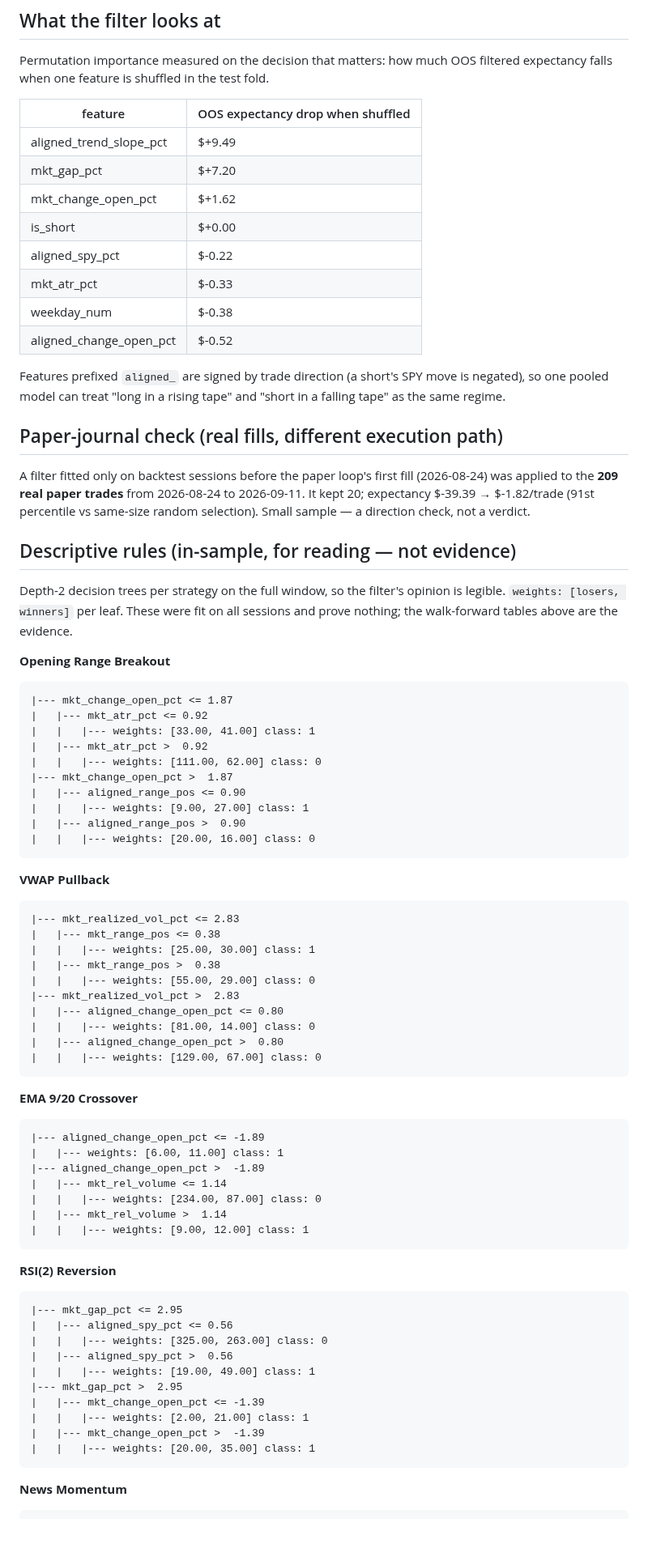
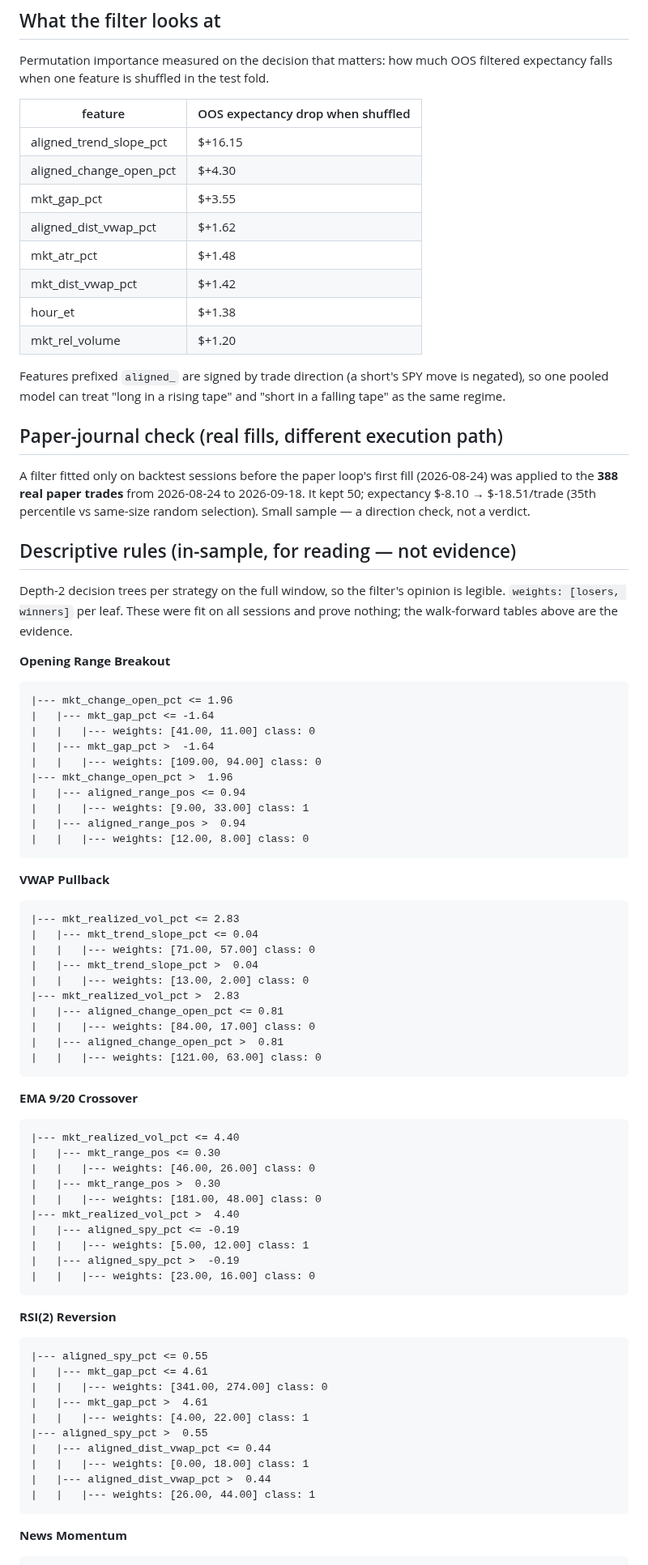
Before and after one commit to CollinChris/trading-strategy-lab, a Markdown page: results/REGIME.md, the part around one of its changes. Shown at 81% size. GitHub-like rendering; blank space fills up the shorter version.

Commit message:
weekly: tune + backtest refresh + regime re-fit 2026-09-19

````diff
--- a/results/REGIME.md
+++ b/results/REGIME.md
@@ -77,14 +77,14 @@ filtered expectancy falls when one feature is shuffled in the test fold.
 
 | feature | OOS expectancy drop when shuffled |
 |---|---|
-| aligned_trend_slope_pct | $+9.49 |
-| mkt_gap_pct | $+7.20 |
-| mkt_change_open_pct | $+1.62 |
-| is_short | $+0.00 |
-| aligned_spy_pct | $-0.22 |
-| mkt_atr_pct | $-0.33 |
-| weekday_num | $-0.38 |
-| aligned_change_open_pct | $-0.52 |
+| aligned_trend_slope_pct | $+16.15 |
+| aligned_change_open_pct | $+4.30 |
+| mkt_gap_pct | $+3.55 |
+| aligned_dist_vwap_pct | $+1.62 |
+| mkt_atr_pct | $+1.48 |
+| mkt_dist_vwap_pct | $+1.42 |
+| hour_et | $+1.38 |
+| mkt_rel_volume | $+1.20 |
 
 Features prefixed `aligned_` are signed by trade direction (a short's SPY move is
 negated), so one pooled model can treat "long in a rising tape" and "short in a
@@ -93,10 +93,10 @@ falling tape" as the same regime.
 ## Paper-journal check (real fills, different execution path)
 
 A filter fitted only on backtest sessions before the paper loop's first fill
-(2026-08-24) was applied to the **209 real paper trades** from
-2026-08-24 to 2026-09-11. It kept 20; expectancy
-$-39.39 → $-1.82/trade
-(91st percentile vs same-size random selection). Small
+(2026-08-24) was applied to the **388 real paper trades** from
+2026-08-24 to 2026-09-18. It kept 50; expectancy
+$-8.10 → $-18.51/trade
+(35th percentile vs same-size random selection). Small
 sample — a direction check, not a verdict.
 
 ## Descriptive rules (in-sample, for reading — not evidence)
@@ -108,58 +108,61 @@ prove nothing; the walk-forward tables above are the evidence.
 **Opening Range Breakout**
 
 ```
-|--- mkt_change_open_pct <= 1.87
-|   |--- mkt_atr_pct <= 0.92
-|   |   |--- weights: [33.00, 41.00] class: 1
-|   |--- mkt_atr_pct >  0.92
-|   |   |--- weights: [111.00, 62.00] class: 0
-|--- mkt_change_open_pct >  1.87
-|   |--- aligned_range_pos <= 0.90
-|   |   |--- weights: [9.00, 27.00] class: 1
-|   |--- aligned_range_pos >  0.90
-|   |   |--- weights: [20.00, 16.00] class: 0
+|--- mkt_change_open_pct <= 1.96
+|   |--- mkt_gap_pct <= -1.64
+|   |   |--- weights: [41.00, 11.00] class: 0
+|   |--- mkt_gap_pct >  -1.64
+|   |   |--- weights: [109.00, 94.00] class: 0
+|--- mkt_change_open_pct >  1.96
+|   |--- aligned_range_pos <= 0.94
+|   |   |--- weights: [9.00, 33.00] class: 1
+|   |--- aligned_range_pos >  0.94
+|   |   |--- weights: [12.00, 8.00] class: 0
 ```
 
 **VWAP Pullback**
 
 ```
 |--- mkt_realized_vol_pct <= 2.83
-|   |--- mkt_range_pos <= 0.38
-|   |   |--- weights: [25.00, 30.00] class: 1
-|   |--- mkt_range_pos >  0.38
-|   |   |--- weights: [55.00, 29.00] class: 0
+|   |--- mkt_trend_slope_pct <= 0.04
+|   |   |--- weights: [71.00, 57.00] class: 0
+|   |--- mkt_trend_slope_pct >  0.04
+|   |   |--- weights: [13.00, 2.00] class: 0
 |--- mkt_realized_vol_pct >  2.83
-|   |--- aligned_change_open_pct <= 0.80
-|   |   |--- weights: [81.00, 14.00] class: 0
-|   |--- aligned_change_open_pct >  0.80
-|   |   |--- weights: [129.00, 67.00] class: 0
+|   |--- aligned_change_open_pct <= 0.81
+|   |   |--- weights: [84.00, 17.00] class: 0
+|   |--- aligned_change_open_pct >  0.81
+|   |   |--- weights: [121.00, 63.00] class: 0
 ```
 
 **EMA 9/20 Crossover**
 
 ```
-|--- aligned_change_open_pct <= -1.89
-|   |--- weights: [6.00, 11.00] class: 1
-|--- aligned_change_open_pct >  -1.89
-|   |--- mkt_rel_volume <= 1.14
-|   |   |--- weights: [234.00, 87.00] class: 0
-|   |--- mkt_rel_volume >  1.14
-|   |   |--- weights: [9.00, 12.00] class: 1
+|--- mkt_realized_vol_pct <= 4.40
+|   |--- mkt_range_pos <= 0.30
+|   |   |--- weights: [46.00, 26.00] class: 0
+|   |--- mkt_range_pos >  0.30
+|   |   |--- weights: [181.00, 48.00] class: 0
+|--- mkt_realized_vol_pct >  4.40
+|   |--- aligned_spy_pct <= -0.19
+|   |   |--- weights: [5.00, 12.00] class: 1
+|   |--- aligned_spy_pct >  -0.19
+|   |   |--- weights: [23.00, 16.00] class: 0
 ```
 
 **RSI(2) Reversion**
 
 ```
-|--- mkt_gap_pct <= 2.95
-|   |--- aligned_spy_pct <= 0.56
-|   |   |--- weights: [325.00, 263.00] class: 0
-|   |--- aligned_spy_pct >  0.56
-|   |   |--- weights: [19.00, 49.00] class: 1
-|--- mkt_gap_pct >  2.95
-|   |--- mkt_change_open_pct <= -1.39
-|   |   |--- weights: [2.00, 21.00] class: 1
-|   |--- mkt_change_open_pct >  -1.39
-|   |   |--- weights: [20.00, 35.00] class: 1
+|--- aligned_spy_pct <= 0.55
+|   |--- mkt_gap_pct <= 4.61
+|   |   |--- weights: [341.00, 274.00] class: 0
+|   |--- mkt_gap_pct >  4.61
+|   |   |--- weights: [4.00, 22.00] class: 1
+|--- aligned_spy_pct >  0.55
+|   |--- aligned_dist_vwap_pct <= 0.44
+|   |   |--- weights: [0.00, 18.00] class: 1
+|   |--- aligned_dist_vwap_pct >  0.44
+|   |   |--- weights: [26.00, 44.00] class: 1
 ```
 
 **News Momentum**
````
Also changed, not shown: other parts of results/REGIME.md (+55 -58 lines), results/RESULTS.md (+19 -19 lines), results/TUNING.md (+11 -11 lines), results/equity_curves.png, results/regime_oos.png, results/tuning_shrinkage.png, 4 other files.
